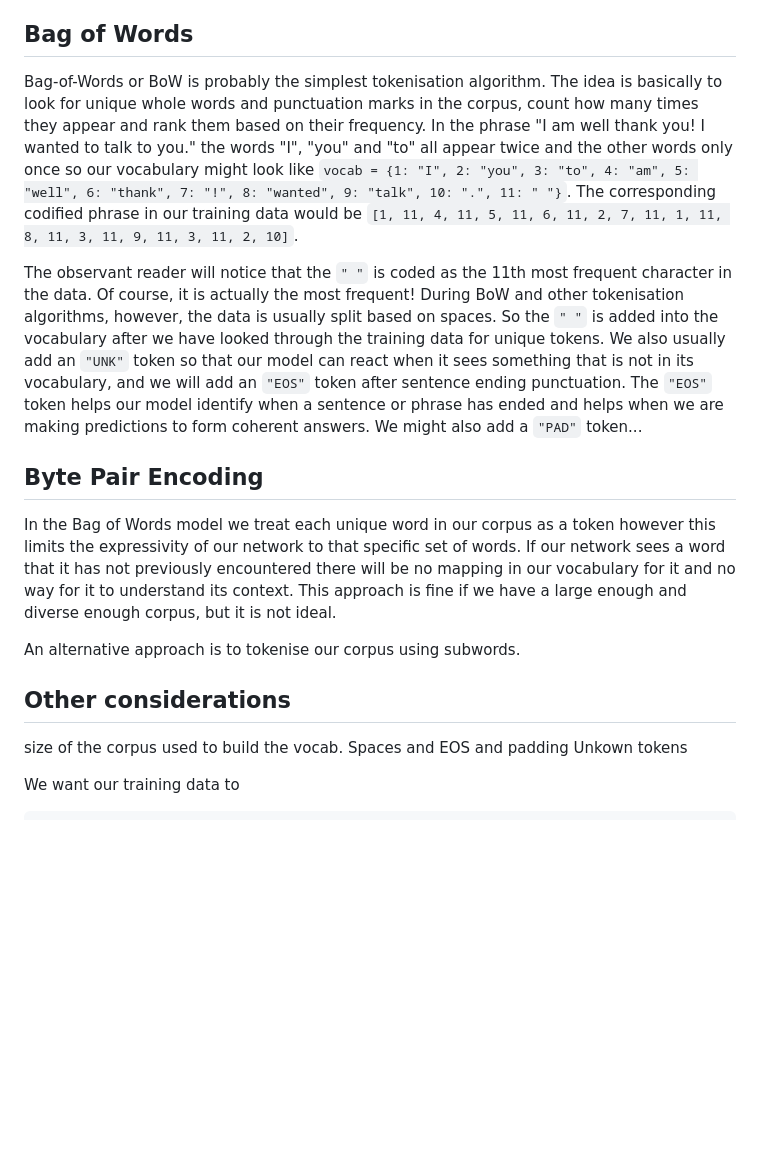
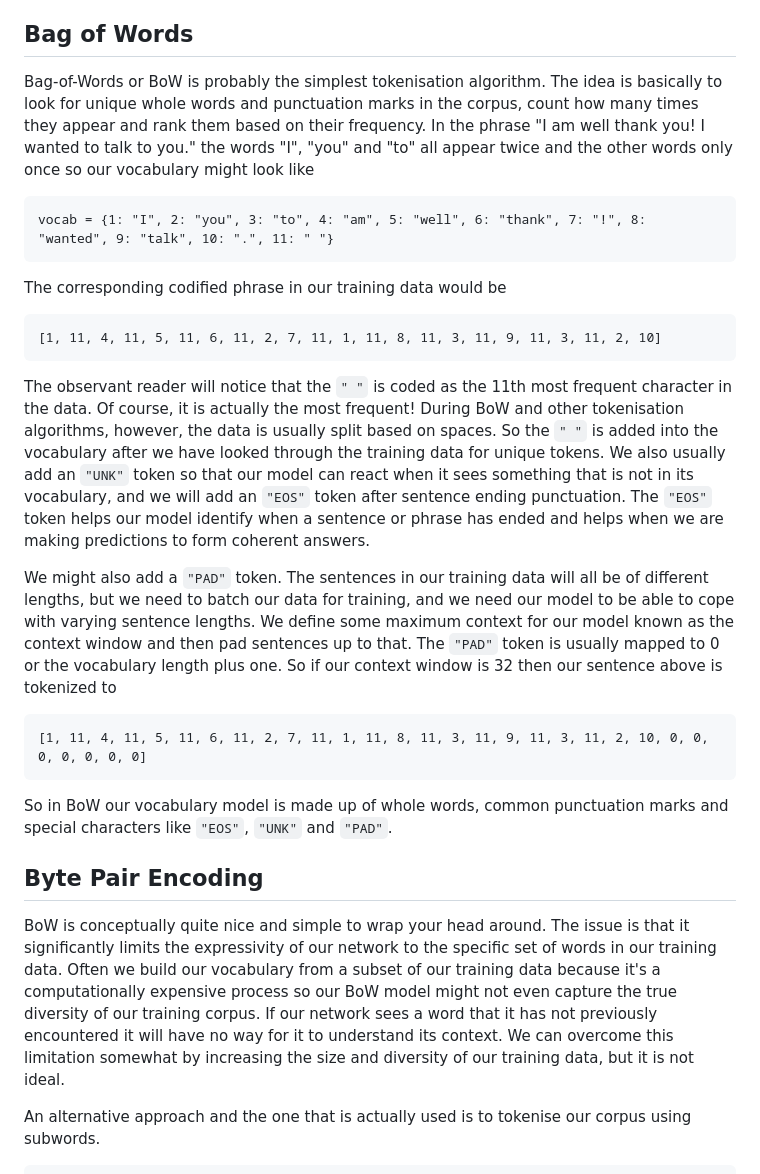
Before and after one commit to htjb/blog-website, a Markdown page: posts/20251101_buildingAnLLMPart2VocabBuilding.md, the part around the change printed below. GitHub-like rendering; blank space fills up the shorter version.

````diff
--- a/posts/20251101_buildingAnLLMPart2VocabBuilding.md
+++ b/posts/20251101_buildingAnLLMPart2VocabBuilding.md
@@ -44,22 +44,32 @@ Once I have a preprocessed training data set I can go ahead and think about how
 
 ## Bag of Words
 
-Bag-of-Words or BoW is probably the simplest tokenisation algorithm. The idea is basically to look for unique whole words and punctuation marks in the corpus, count how many times they appear and rank them based on their frequency. In the phrase "I am well thank you! I wanted to talk to you." the words "I", "you" and "to" all appear twice and the other words only once so our vocabulary might look like `vocab = {1: "I", 2: "you", 3: "to", 4: "am", 5: "well", 6: "thank", 7: "!", 8: "wanted", 9: "talk", 10: ".", 11: " "}`. The corresponding codified phrase in our training data would be `[1, 11, 4, 11, 5, 11, 6, 11, 2, 7, 11, 1, 11, 8, 11, 3, 11, 9, 11, 3, 11, 2, 10]`.
+Bag-of-Words or BoW is probably the simplest tokenisation algorithm. The idea is basically to look for unique whole words and punctuation marks in the corpus, count how many times they appear and rank them based on their frequency. In the phrase "I am well thank you! I wanted to talk to you." the words "I", "you" and "to" all appear twice and the other words only once so our vocabulary might look like
 
-The observant reader will notice that the `" "` is coded as the 11th most frequent character in the data. Of course, it is actually the most frequent! During BoW and other tokenisation algorithms, however, the data is usually split based on spaces. So the `" "` is added into the vocabulary after we have looked through the training data for unique tokens. We also usually add an `"UNK"` token so that our model can react when it sees something that is not in its vocabulary, and we will add an `"EOS"` token after sentence ending punctuation. The `"EOS"` token helps our model identify when a sentence or phrase has ended and helps when we are making predictions to form coherent answers. We might also add a `"PAD"` token...
+```
+vocab = {1: "I", 2: "you", 3: "to", 4: "am", 5: "well", 6: "thank", 7: "!", 8: "wanted", 9: "talk", 10: ".", 11: " "}
+```
+
+The corresponding codified phrase in our training data would be
+
+```
+[1, 11, 4, 11, 5, 11, 6, 11, 2, 7, 11, 1, 11, 8, 11, 3, 11, 9, 11, 3, 11, 2, 10]
+```
+
+The observant reader will notice that the `" "` is coded as the 11th most frequent character in the data. Of course, it is actually the most frequent! During BoW and other tokenisation algorithms, however, the data is usually split based on spaces. So the `" "` is added into the vocabulary after we have looked through the training data for unique tokens. We also usually add an `"UNK"` token so that our model can react when it sees something that is not in its vocabulary, and we will add an `"EOS"` token after sentence ending punctuation. The `"EOS"` token helps our model identify when a sentence or phrase has ended and helps when we are making predictions to form coherent answers.
+
+We might also add a `"PAD"` token. The sentences in our training data will all be of different lengths, but we need to batch our data for training, and we need our model to be able to cope with varying sentence lengths. We define some maximum context for our model known as the context window and then pad sentences up to that. The `"PAD"` token is usually mapped to 0 or the vocabulary length plus one. So if our context window is 32 then our sentence above is tokenized to
+
+```
+[1, 11, 4, 11, 5, 11, 6, 11, 2, 7, 11, 1, 11, 8, 11, 3, 11, 9, 11, 3, 11, 2, 10, 0, 0, 0, 0, 0, 0, 0]
+```
+
+So in BoW our vocabulary model is made up of whole words, common punctuation marks and special characters like `"EOS"`, `"UNK"` and `"PAD"`.
 
 ## Byte Pair Encoding
 
-In the Bag of Words model we treat each unique word in our corpus as a token however this limits the expressivity of our network to that specific set of words. If our network sees a word that it has not previously encountered there will be no mapping in our vocabulary for it and no way for it to understand its context. This approach is fine if we have a large enough and diverse enough corpus, but it is not ideal.
+BoW is conceptually quite nice and simple to wrap your head around. The issue is that it significantly limits the expressivity of our network to the specific set of words in our training data. Often we build our vocabulary from a subset of our training data because it's a computationally expensive process so our BoW model might not even capture the true diversity of our training corpus. If our network sees a word that it has not previously encountered it will have no way for it to understand its context. We can overcome this limitation somewhat by increasing the size and diversity of our training data, but it is not ideal.
 
-An alternative approach is to tokenise our corpus using subwords.
-
-## Other considerations
-
-size of the corpus used to build the vocab.
-Spaces and EOS and padding
-Unkown tokens
-
-We want our training data to
+An alternative approach and the one that is actually used is to tokenise our corpus using subwords.
 
 ```python
````
Also changed, not shown: other parts of posts/20251101_buildingAnLLMPart2VocabBuilding.md (+109 -14 lines).
